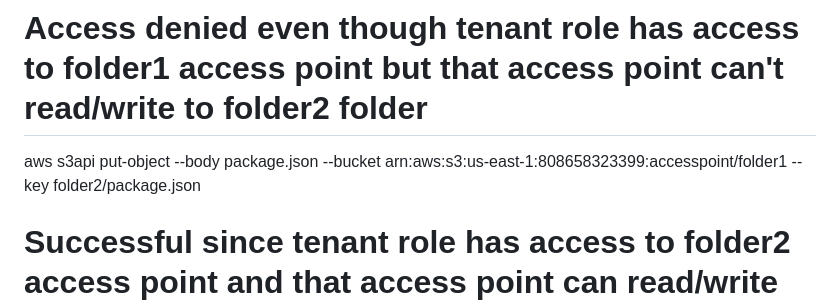
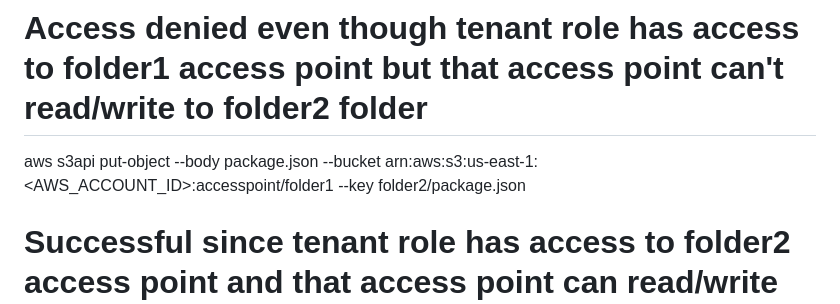
Before and after one commit to vinycoolguy2015/awslambda, a Markdown page: S3_Access_Point.md, the part around the change. GitHub-like rendering.

```diff
--- a/S3_Access_Point.md
+++ b/S3_Access_Point.md
@@ -103,7 +103,7 @@ aws s3 cp package.json s3://athena1989/folder2/
 aws s3api put-object --body package.json --bucket arn:aws:s3:us-east-1:<AWS_ACCOUNT_ID>:accesspoint/folder1 --key folder1/package.json
 
 # Access denied even though tenant role has access to folder1 access point but that access point can't read/write to folder2 folder
-aws s3api put-object --body package.json --bucket arn:aws:s3:us-east-1:808658323399:accesspoint/folder1 --key folder2/package.json
+aws s3api put-object --body package.json --bucket arn:aws:s3:us-east-1:<AWS_ACCOUNT_ID>:accesspoint/folder1 --key folder2/package.json
 
 # Successful since tenant role has access to folder2 access point and that access point can read/write to folder2 folder
 aws s3api put-object --body package.json --bucket arn:aws:s3:us-east-1:<AWS_ACCOUNT_ID>:accesspoint/folder2 --key folder2/package.json
```
